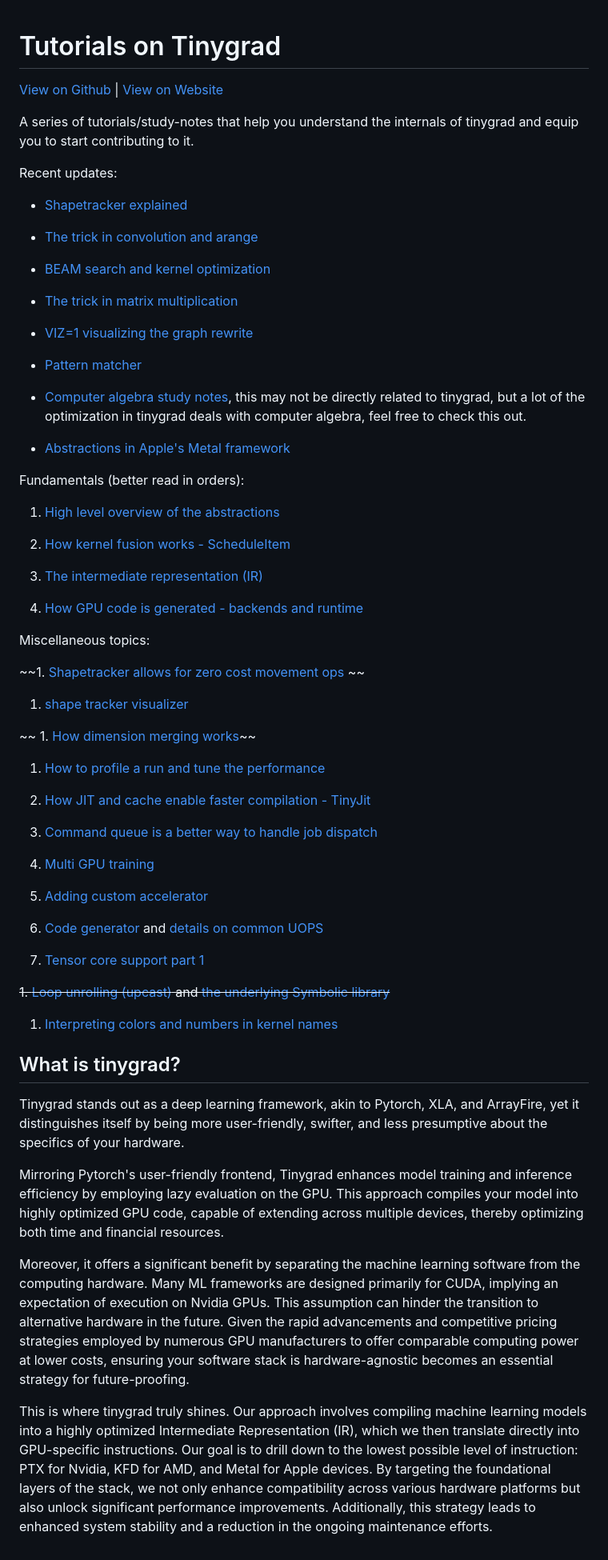
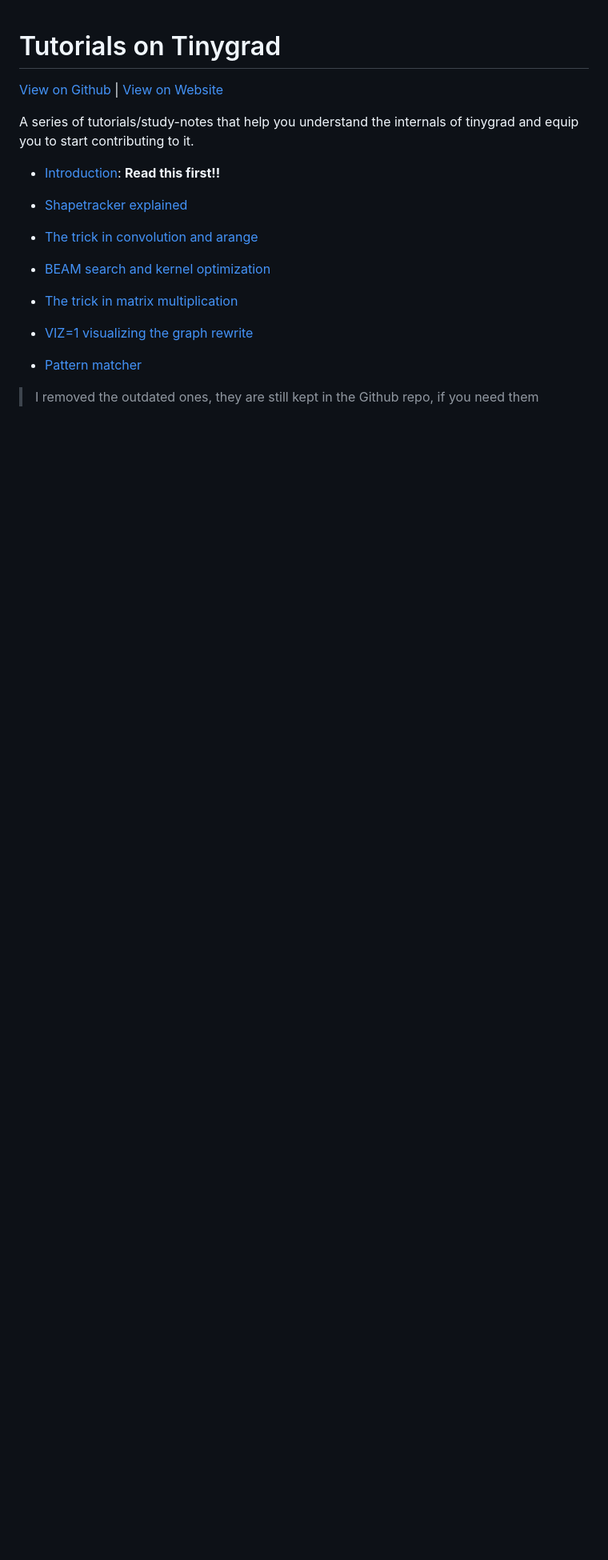
Before and after one commit to mesozoic-egg/tinygrad-notes, a Markdown page: README.md, the part around the change. Shown: that part at 80% size. GitHub-like rendering; blank space fills up the shorter version.

Commit message:
a better introduction and cleanup readme

```diff
--- a/README.md
+++ b/README.md
@@ -6,7 +6,7 @@
 A series of tutorials/study-notes that help you understand the internals of tinygrad
 and equip you to start contributing to it.
 
-Recent updates:
+- [Introduction](20241231_intro.md): **Read this first!!**
 
 - [Shapetracker explained](20241217_st.md)
 
@@ -20,75 +20,4 @@ Recent updates:
 
 - [Pattern matcher](20241112_pm.md)
 
-- [Computer algebra study notes](https://github.com/mesozoic-egg/computer-algebra-study-notes/tree/main), this may not be directly related to
-tinygrad, but a lot of the optimization in tinygrad deals with computer algebra,
-feel free to check this out.
-
-- [Abstractions in Apple's Metal framework](20240921_metal.md)
-
-Fundamentals (better read in orders):
-
-1. [High level overview of the abstractions](dotproduct.md)
-
-1. [How kernel fusion works - ScheduleItem](scheduleitem.md)
-
-1. [The intermediate representation (IR)](uops.md)
-
-1. [How GPU code is generated - backends and runtime](backends.md)
-
-
-Miscellaneous topics:
-
-~~1. [Shapetracker allows for zero cost movement ops](shapetracker.md) ~~
-
-1. [shape tracker visualizer](https://mesozoic-egg.github.io/shape-stride-visualizer/#/shape-stride)
-
-~~ 1. [How dimension merging works](mergedim.md)~~
-
-1. [How to profile a run and tune the performance](profiling.md)
-
-1. [How JIT and cache enable faster compilation - TinyJit](jit.md)
-
-1. [Command queue is a better way to handle job dispatch](commandqueue.md)
-
-1. [Multi GPU training](multigpu.md)
-
-1. [Adding custom accelerator](addingaccelerator.md)
-
-1. [Code generator](codegen.md) and [details on common UOPS](uops-doc.md)
-
-1. [Tensor core support part 1](cuda-tensor-core-pt1.md)
-
-~~1. [Loop unrolling (upcast)](upcast.md) and [the underlying Symbolic library](upcast2.md)~~
-
-1. [Interpreting colors and numbers in kernel names](colors.md)
-
-
-## What is tinygrad?
-
-Tinygrad stands out as a deep learning framework, akin to Pytorch, XLA, and ArrayFire,
-yet it distinguishes itself by being more user-friendly, swifter, and less presumptive
-about the specifics of your hardware.
-
-Mirroring Pytorch's user-friendly frontend, Tinygrad enhances model training and
-inference efficiency by employing lazy evaluation on the GPU. This approach compiles
-your model into highly optimized GPU code, capable of extending across multiple devices,
-thereby optimizing both time and financial resources.
-
-Moreover, it offers a significant benefit by separating the machine learning software
-from the computing hardware.
-Many ML frameworks are designed primarily for CUDA, implying an expectation of
-execution on Nvidia GPUs. This assumption can hinder the transition to alternative
-hardware in the future. Given the rapid advancements and competitive pricing strategies
-employed by numerous GPU manufacturers to offer comparable computing power at lower
-costs, ensuring your software stack is hardware-agnostic becomes an essential strategy
-for future-proofing.
-
-This is where tinygrad truly shines. Our approach involves compiling machine
-learning models into a highly optimized Intermediate Representation (IR), which
-we then translate directly into GPU-specific instructions. Our goal is to drill
-down to the lowest possible level of instruction: PTX for Nvidia, KFD for AMD,
-and Metal for Apple devices. By targeting the foundational layers of the stack,
-we not only enhance compatibility across various hardware platforms but also unlock
-significant performance improvements. Additionally, this strategy leads to enhanced
-system stability and a reduction in the ongoing maintenance efforts.
+> I removed the outdated ones, they are still kept in the Github repo, if you need them
```
Also changed, not shown: 20241231_intro.md (added, +303 -0 lines), 20241112_pm.md (line endings or trailing spaces), images/img74.png (added).
